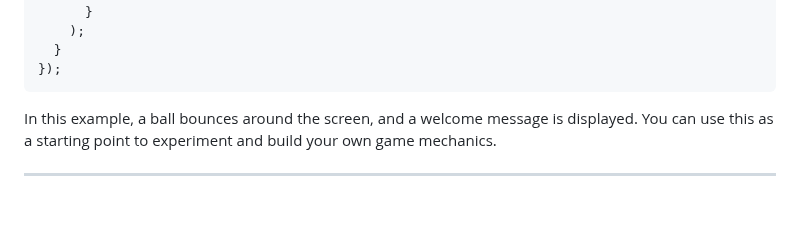
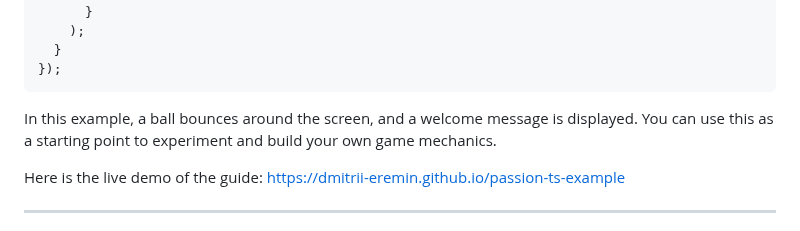
Before and after one commit to dmitrii-eremin/passion-ts-example, a Markdown page: README.md, the part around the change. Rendered like a GitHub page; blank space fills up the shorter version.

Commit message:
added link to live demo

````diff
--- a/README.md
+++ b/README.md
@@ -179,6 +179,8 @@ document.addEventListener('DOMContentLoaded', () => {
 ```
 In this example, a ball bounces around the screen, and a welcome message is displayed. You can use this as a starting point to experiment and build your own game mechanics.
 
+Here is the live demo of the guide: https://dmitrii-eremin.github.io/passion-ts-example
+
 ---
 
 And that's it! You now have a working game project using the Passion engine. From here, you can start adding your own features, graphics, and gameplay. Have fun creating your games, and don't hesitate to explore the Passion engine documentation for more advanced features!
````
